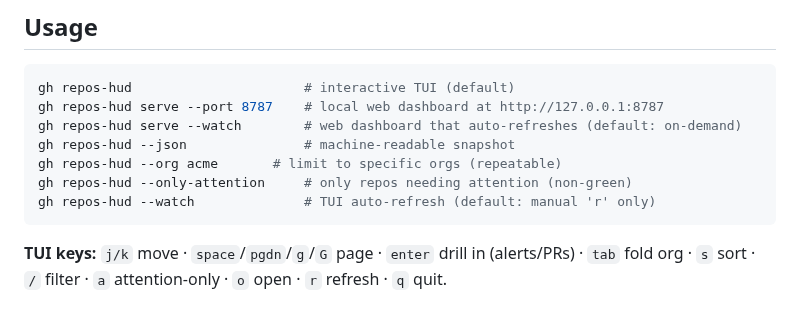
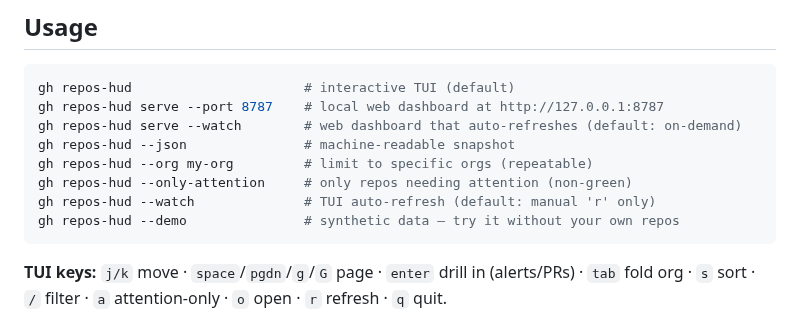
Before and after one commit to chadmayfield/gh-repos-hud, a Markdown page: README.md, the part around one of its changes. Drawn GitHub-style.

````diff
--- a/README.md
+++ b/README.md
@@ -28,9 +28,10 @@ gh repos-hud                      # interactive TUI (default)
 gh repos-hud serve --port 8787    # local web dashboard at http://127.0.0.1:8787
 gh repos-hud serve --watch        # web dashboard that auto-refreshes (default: on-demand)
 gh repos-hud --json               # machine-readable snapshot
-gh repos-hud --org acme       # limit to specific orgs (repeatable)
+gh repos-hud --org my-org         # limit to specific orgs (repeatable)
 gh repos-hud --only-attention     # only repos needing attention (non-green)
 gh repos-hud --watch              # TUI auto-refresh (default: manual 'r' only)
+gh repos-hud --demo               # synthetic data — try it without your own repos
 ```
 
 **TUI keys:** `j/k` move · `space`/`pgdn`/`g`/`G` page · `enter` drill in (alerts/PRs) ·
````
Also changed, not shown: other parts of README.md (+23 -0 lines), docs/demo-tui.gif (added), docs/demo-tui.png (added), docs/demo-web.png (added), 4 other files.
